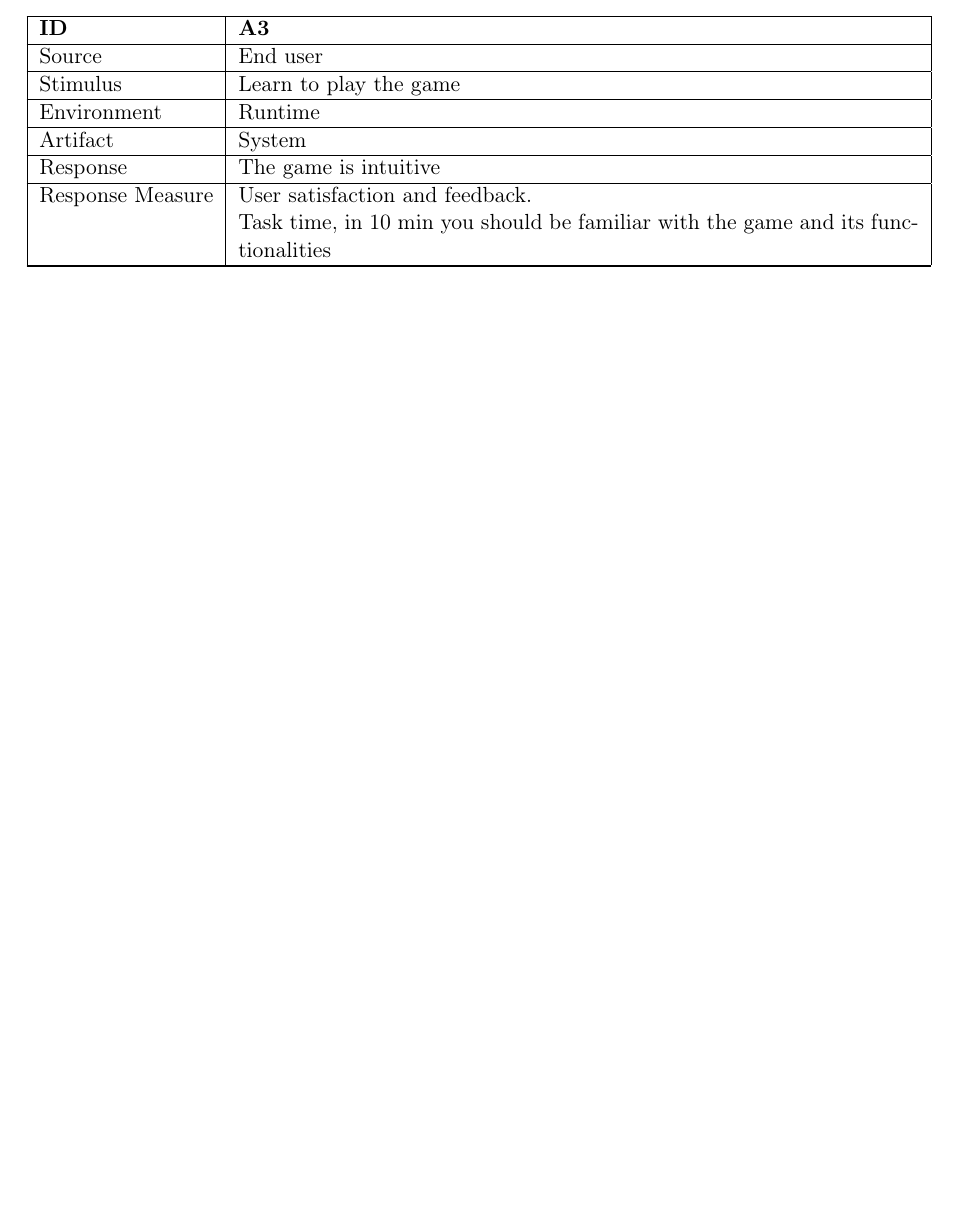
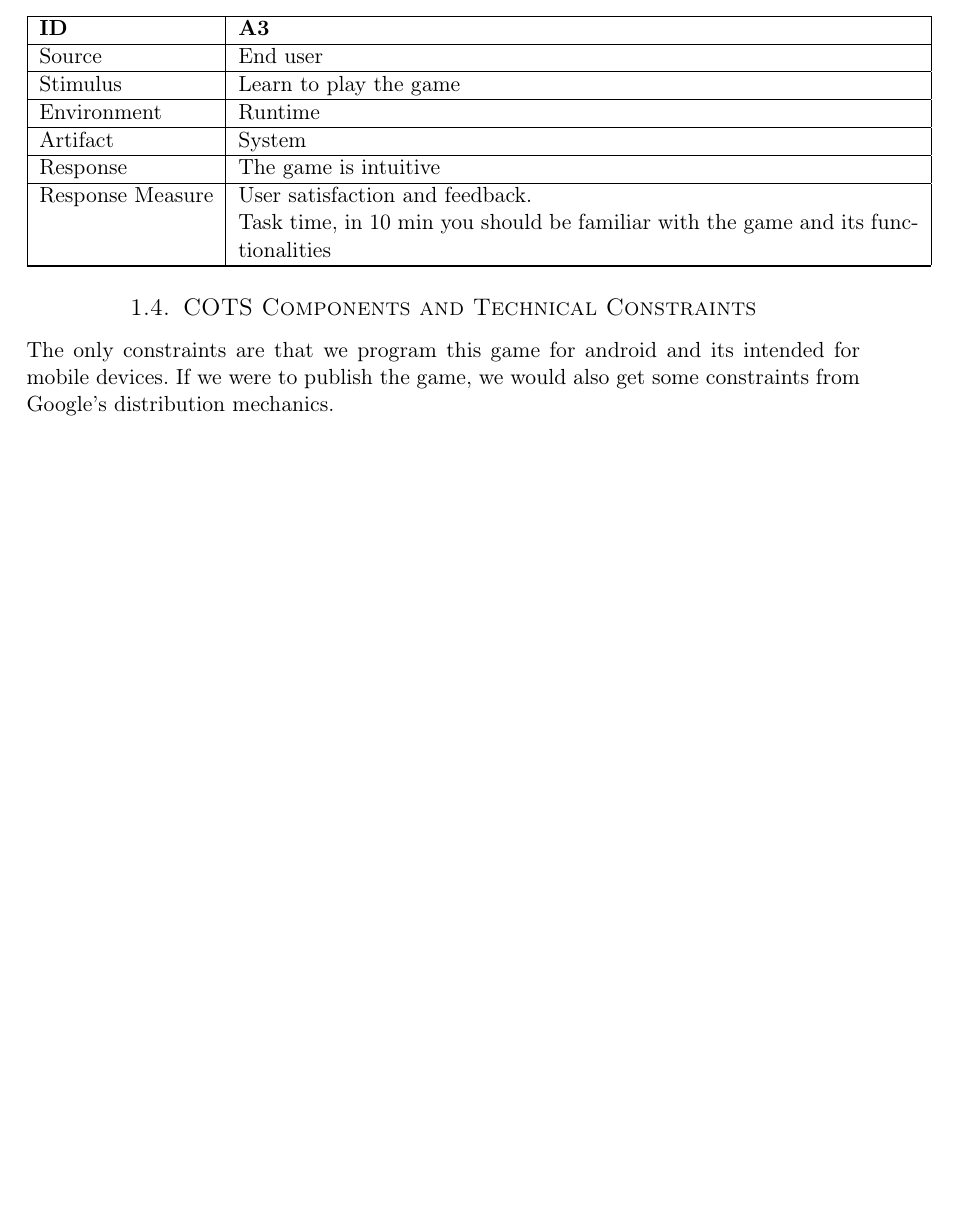
Before and after one commit to Jimtrim/TDT4240ProgArk_2014, a LaTeX document (Requirements and Architecture phase/report.tex, which reads Requirements and Architecture phase/req_cots.tex, Requirements and Architecture phase/requirements.tex): part of page 4 of 6, cut so that both start at the same text. Compiled offline with pdfLaTeX.

Commit message:
we now have Components and Technical Constraints

```diff
--- /dev/null
+++ b/Requirements and Architecture phase/req_cots.tex
@@ -0,0 +1,3 @@
+\subsection{COTS Components and Technical Constraints}
+
+The only constraints are that we program this game for android and its intended for mobile devices. If we were to publish the game, we would also get some constraints from Google’s distribution mechanics.
--- a/Requirements and Architecture phase/requirements.tex
+++ b/Requirements and Architecture phase/requirements.tex
@@ -6,3 +6,6 @@
 
 %quality requirements
 \input{req_qua.tex}
+
+%COTS components and technical constraints
+\input{req_cots.tex}
```
